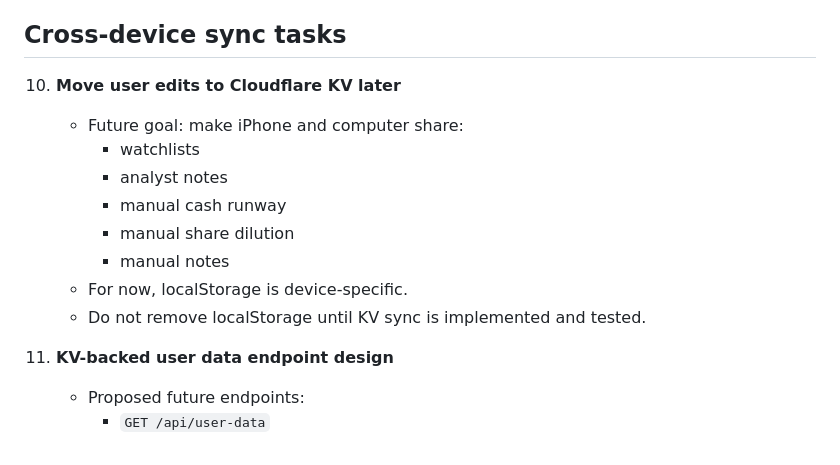
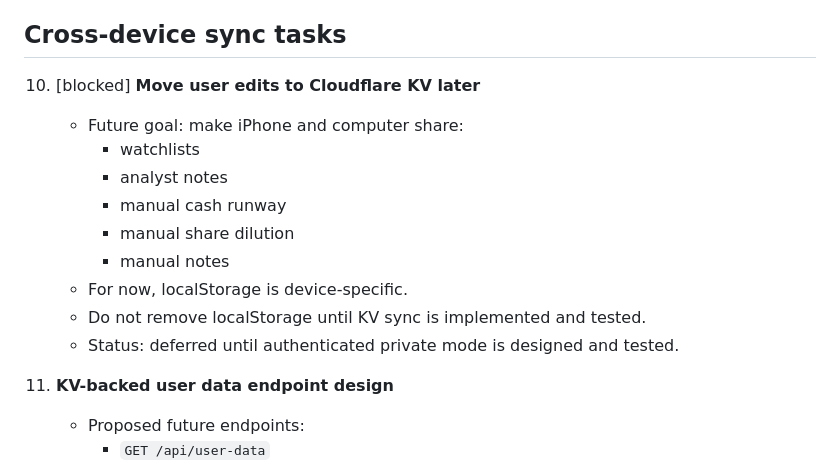
Before and after one commit to benhayek12-design/Investing-dashboard, a Markdown page: TASKS.md, the part around the change. GitHub-like rendering.

Commit message:
Mark KV user sync as blocked

```diff
--- a/TASKS.md
+++ b/TASKS.md
@@ -92,7 +92,7 @@ Use this file as Codex / Claude Code's task queue. The safest workflow is: choos
 
 ## Cross-device sync tasks
 
-10. **Move user edits to Cloudflare KV later**
+10. [blocked] **Move user edits to Cloudflare KV later**
     - Future goal: make iPhone and computer share:
       - watchlists
       - analyst notes
@@ -101,6 +101,7 @@ Use this file as Codex / Claude Code's task queue. The safest workflow is: choos
       - manual notes
     - For now, localStorage is device-specific.
     - Do not remove localStorage until KV sync is implemented and tested.
+    - Status: deferred until authenticated private mode is designed and tested.
 
 11. **KV-backed user data endpoint design**
     - Proposed future endpoints:
```
